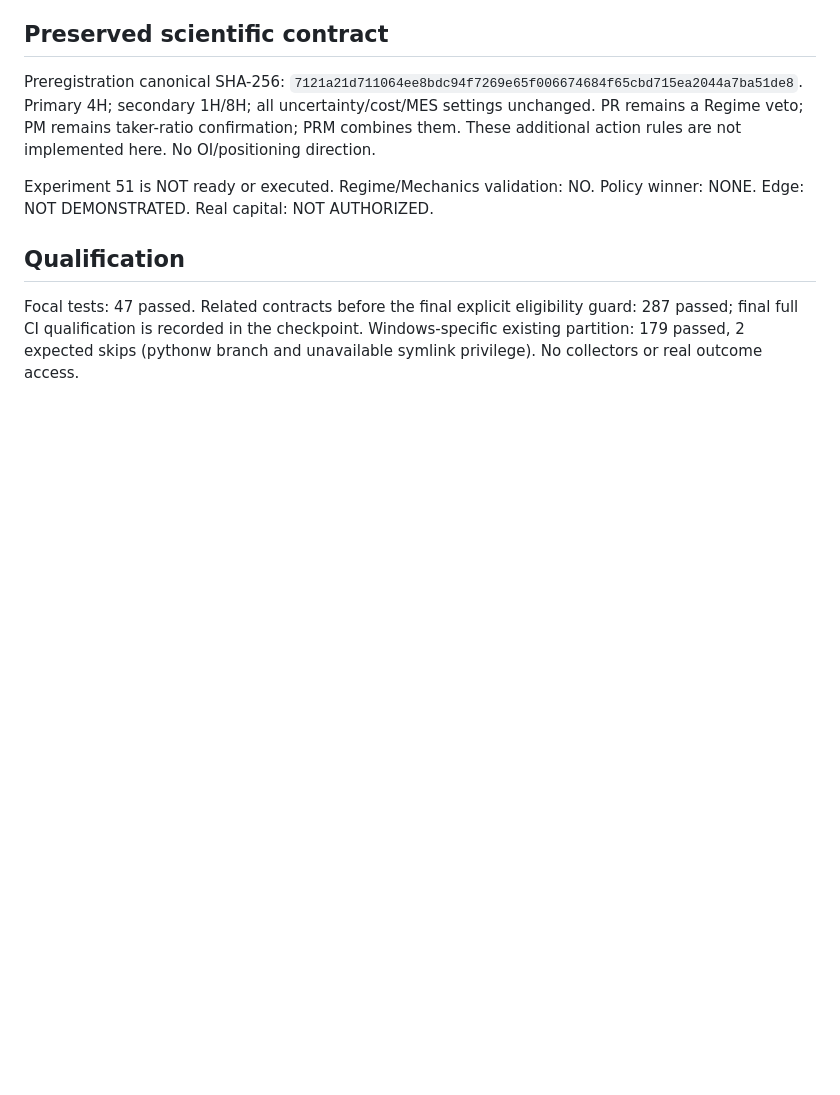
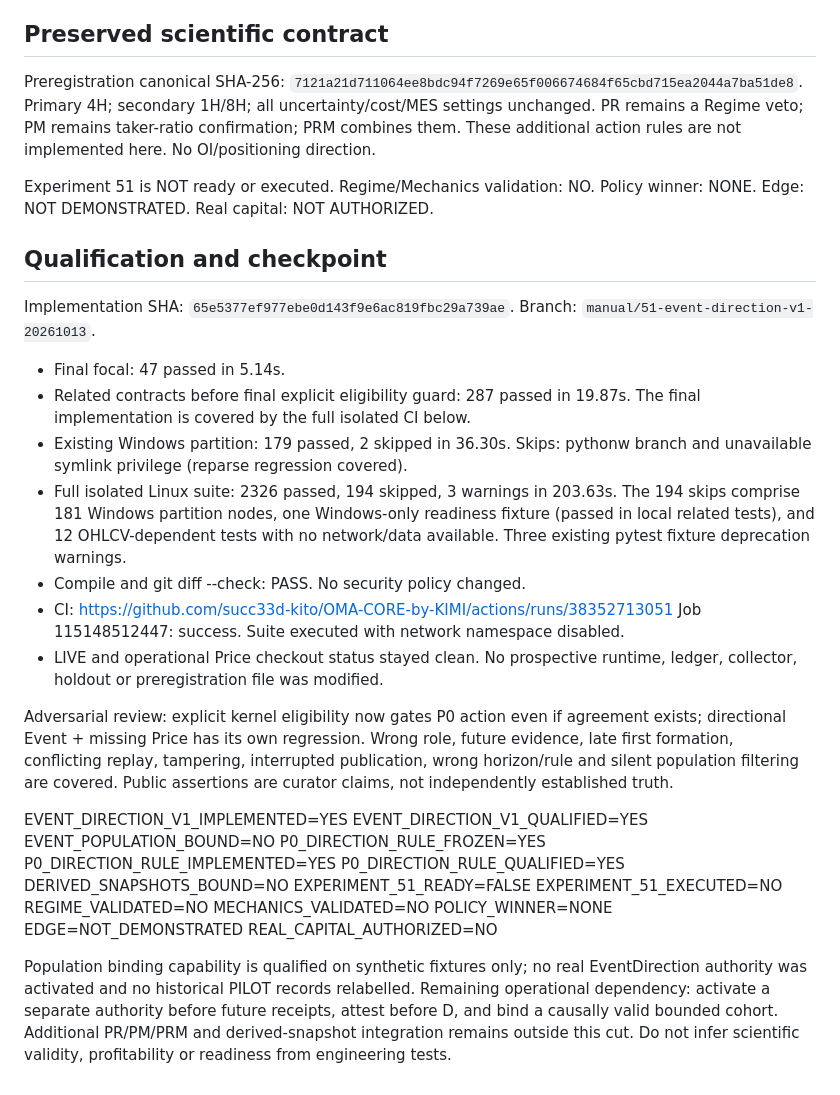
Before and after one commit to succ33d-kito/OMA-CORE-by-KIMI, a Markdown page: docs/EXPERIMENT_51_EVENT_DIRECTION_V1.md, the part around the change. Rendered like a GitHub page; blank space fills up the shorter version.

Commit message:
docs: record event direction and P0 qualification [skip ci]

```diff
--- a/docs/EXPERIMENT_51_EVENT_DIRECTION_V1.md
+++ b/docs/EXPERIMENT_51_EVENT_DIRECTION_V1.md
@@ -77,9 +77,50 @@ These additional action rules are not implemented here. No OI/positioning direct
 Experiment 51 is NOT ready or executed. Regime/Mechanics validation: NO.
 Policy winner: NONE. Edge: NOT DEMONSTRATED. Real capital: NOT AUTHORIZED.
 
-## Qualification
+## Qualification and checkpoint
 
-Focal tests: 47 passed. Related contracts before the final explicit eligibility
-guard: 287 passed; final full CI qualification is recorded in the checkpoint.
-Windows-specific existing partition: 179 passed, 2 expected skips (pythonw branch
-and unavailable symlink privilege). No collectors or real outcome access.
+Implementation SHA: `65e5377ef977ebe0d143f9e6ac819fbc29a739ae`.
+Branch: `manual/51-event-direction-v1-20261013`.
+
+- Final focal: 47 passed in 5.14s.
+- Related contracts before final explicit eligibility guard: 287 passed in 19.87s.
+  The final implementation is covered by the full isolated CI below.
+- Existing Windows partition: 179 passed, 2 skipped in 36.30s. Skips: pythonw
+  branch and unavailable symlink privilege (reparse regression covered).
+- Full isolated Linux suite: 2326 passed, 194 skipped, 3 warnings in 203.63s.
+  The 194 skips comprise 181 Windows partition nodes, one Windows-only readiness
+  fixture (passed in local related tests), and 12 OHLCV-dependent tests with no
+  network/data available. Three existing pytest fixture deprecation warnings.
+- Compile and git diff --check: PASS. No security policy changed.
+- CI: https://github.com/succ33d-kito/OMA-CORE-by-KIMI/actions/runs/38352713051
+  Job 115148512447: success. Suite executed with network namespace disabled.
+- LIVE and operational Price checkout status stayed clean. No prospective
+  runtime, ledger, collector, holdout or preregistration file was modified.
+
+Adversarial review: explicit kernel eligibility now gates P0 action even if
+agreement exists; directional Event + missing Price has its own regression.
+Wrong role, future evidence, late first formation, conflicting replay, tampering,
+interrupted publication, wrong horizon/rule and silent population filtering are
+covered. Public assertions are curator claims, not independently established truth.
+
+EVENT_DIRECTION_V1_IMPLEMENTED=YES
+EVENT_DIRECTION_V1_QUALIFIED=YES
+EVENT_POPULATION_BOUND=NO
+P0_DIRECTION_RULE_FROZEN=YES
+P0_DIRECTION_RULE_IMPLEMENTED=YES
+P0_DIRECTION_RULE_QUALIFIED=YES
+DERIVED_SNAPSHOTS_BOUND=NO
+EXPERIMENT_51_READY=FALSE
+EXPERIMENT_51_EXECUTED=NO
+REGIME_VALIDATED=NO
+MECHANICS_VALIDATED=NO
+POLICY_WINNER=NONE
+EDGE=NOT_DEMONSTRATED
+REAL_CAPITAL_AUTHORIZED=NO
+
+Population binding capability is qualified on synthetic fixtures only; no real
+EventDirection authority was activated and no historical PILOT records relabelled.
+Remaining operational dependency: activate a separate authority before future
+receipts, attest before D, and bind a causally valid bounded cohort. Additional
+PR/PM/PRM and derived-snapshot integration remains outside this cut. Do not infer
+scientific validity, profitability or readiness from engineering tests.
```
